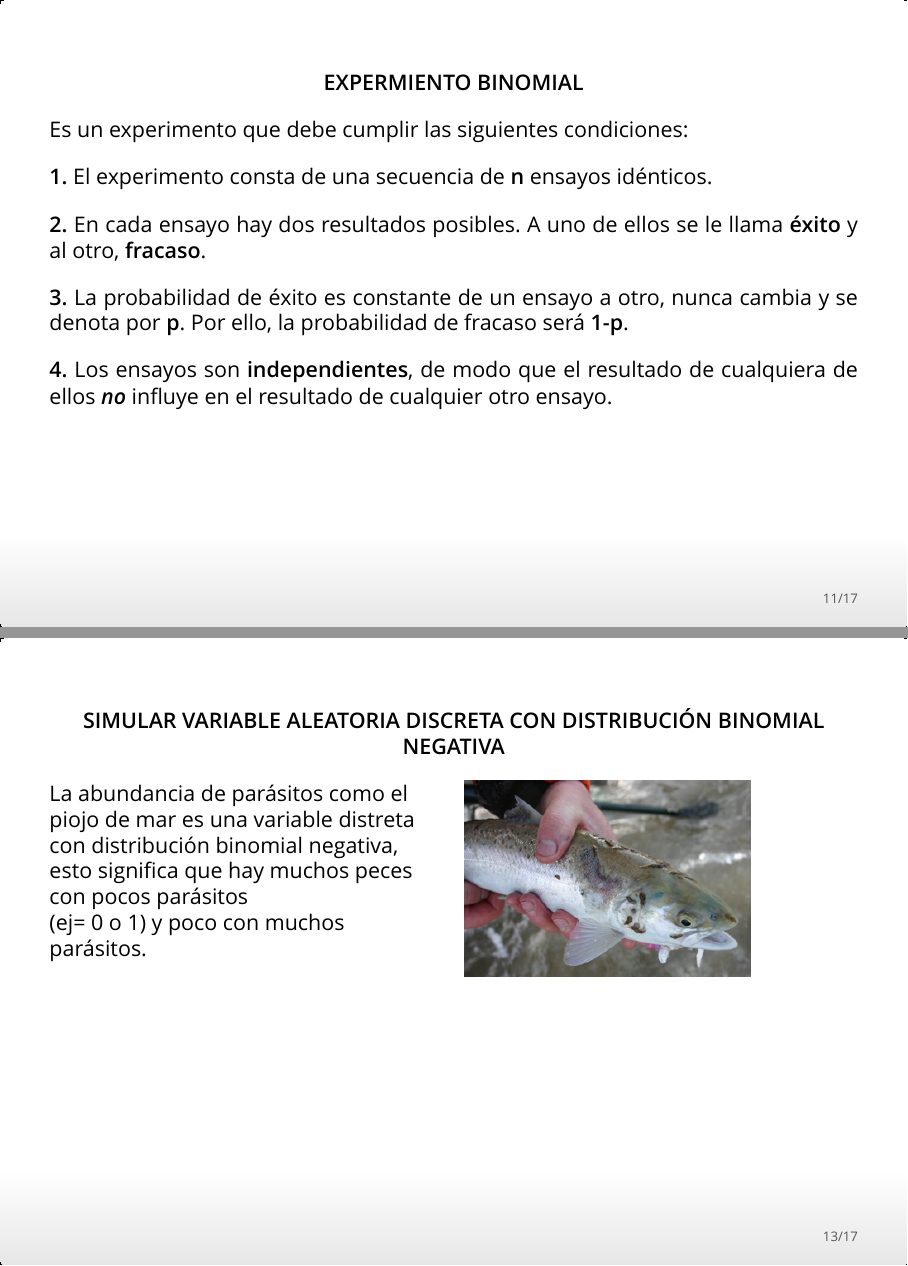
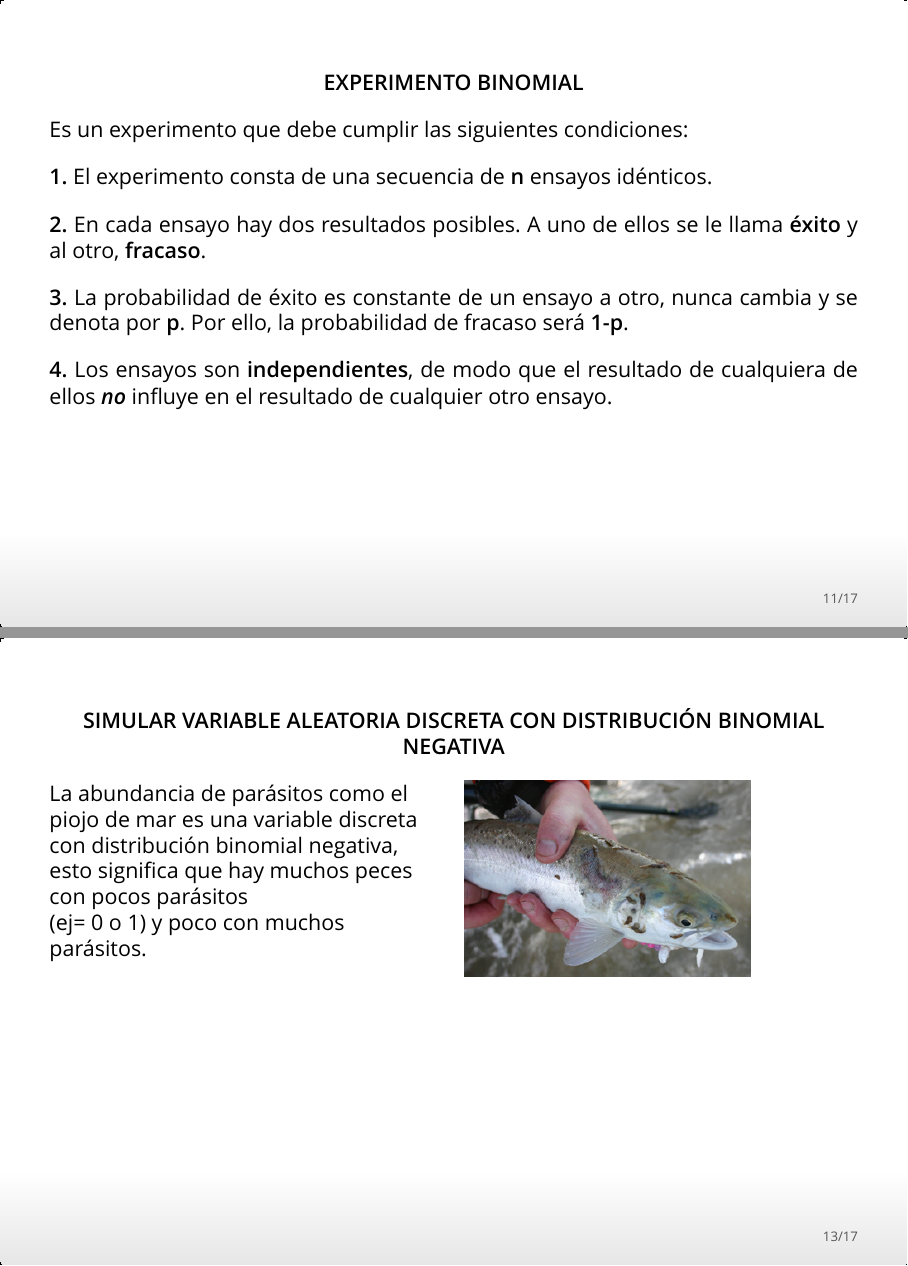
Before and after one commit to BetaProjectR/DiplomadoR_v21, an R Markdown document (Clase_5/Clase5_Variables_Aleatorias_Discretas.Rmd): pages 11 and 13 of 17, joined at a grey line. The pictures show the output file Clase_5/Clase5_Variables_Aleatorias_Discretas.html that the author committed with the source, opened offline.

Commit message:
Está listo

```diff
--- a/Clase_5/Clase5_Variables_Aleatorias_Discretas.Rmd
+++ b/Clase_5/Clase5_Variables_Aleatorias_Discretas.Rmd
@@ -165,7 +165,7 @@ Si la probabilidad de muerte x VPM es de 0,0617.
 ##
 <div class="centered">
 <div class="black">
-**EXPERMIENTO BINOMIAL**
+**EXPERIMENTO BINOMIAL**
 </div>
 </div>
 <div class="black">
@@ -205,7 +205,7 @@ Es un experimento que debe cumplir las siguientes condiciones:
 <div class="black">
 <div style="text-align: left">
 
-La abundancia de parásitos como el piojo de mar es una variable distreta con distribución binomial negativa, esto significa que hay muchos peces con pocos parásitos
+La abundancia de parásitos como el piojo de mar es una variable discreta con distribución binomial negativa, esto significa que hay muchos peces con pocos parásitos
 (ej= 0 o 1) y poco con muchos parásitos.
 
 ![](~/GitHub/DiplomadoR_Acuicultura_v21/Imagenes/Clase5/parasitos.png)
```
Also changed, not shown: Clase_5/Clase5_Variables_Aleatorias_Discretas.html.
